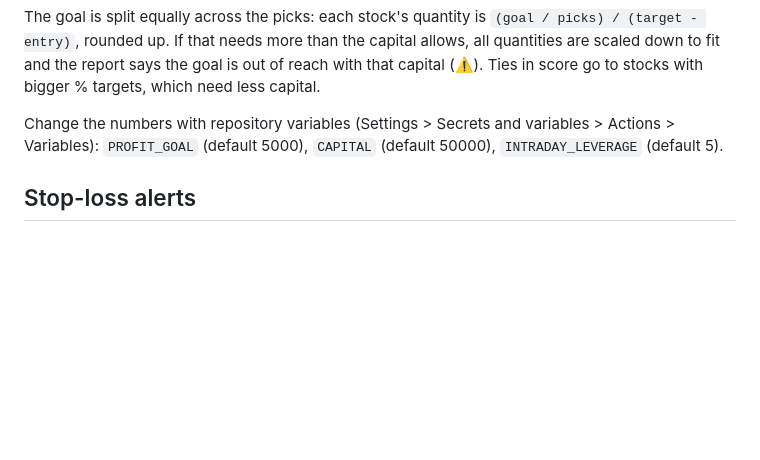
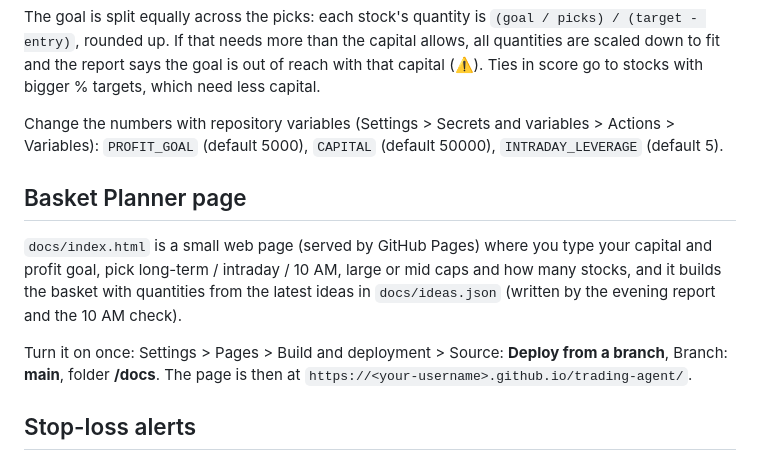
Before and after one commit to goku123-wq/trading-agent, a Markdown page: README.md, the part around the change. Drawn GitHub-style; blank space fills up the shorter version.

Commit message:
README: Basket Planner page
Co-Authored-By: Claude Opus 5.5 (1M context) <noreply@anthropic.com>
Claude-Session: https://claude.ai/code/session_011bQMwipcnf8i5UGjtwBa46

```diff
--- a/README.md
+++ b/README.md
@@ -47,6 +47,15 @@ is out of reach with that capital (⚠️). Ties in score go to stocks with bigg
 Change the numbers with repository variables (Settings > Secrets and variables > Actions > Variables):
 `PROFIT_GOAL` (default 5000), `CAPITAL` (default 50000), `INTRADAY_LEVERAGE` (default 5).
 
+## Basket Planner page
+
+`docs/index.html` is a small web page (served by GitHub Pages) where you type your capital and profit goal, pick
+long-term / intraday / 10 AM, large or mid caps and how many stocks, and it builds the basket with quantities from
+the latest ideas in `docs/ideas.json` (written by the evening report and the 10 AM check).
+
+Turn it on once: Settings > Pages > Build and deployment > Source: **Deploy from a branch**, Branch: **main**,
+folder **/docs**. The page is then at `https://<your-username>.github.io/trading-agent/`.
+
 ## Stop-loss alerts
 
 - List your holdings in `config/positions.csv` (`symbol,entry,stop,target,side`). Leave `stop` blank for a
```
